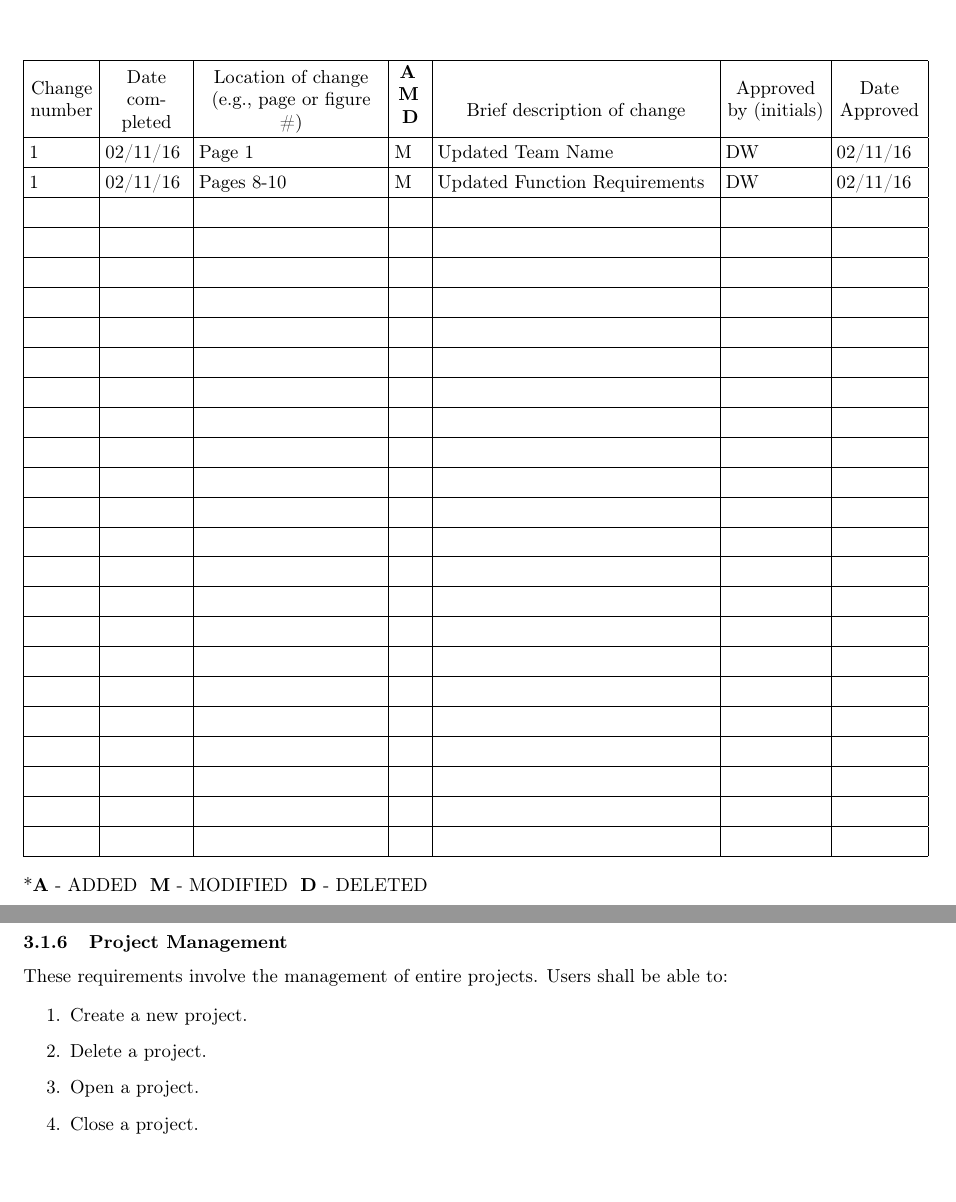
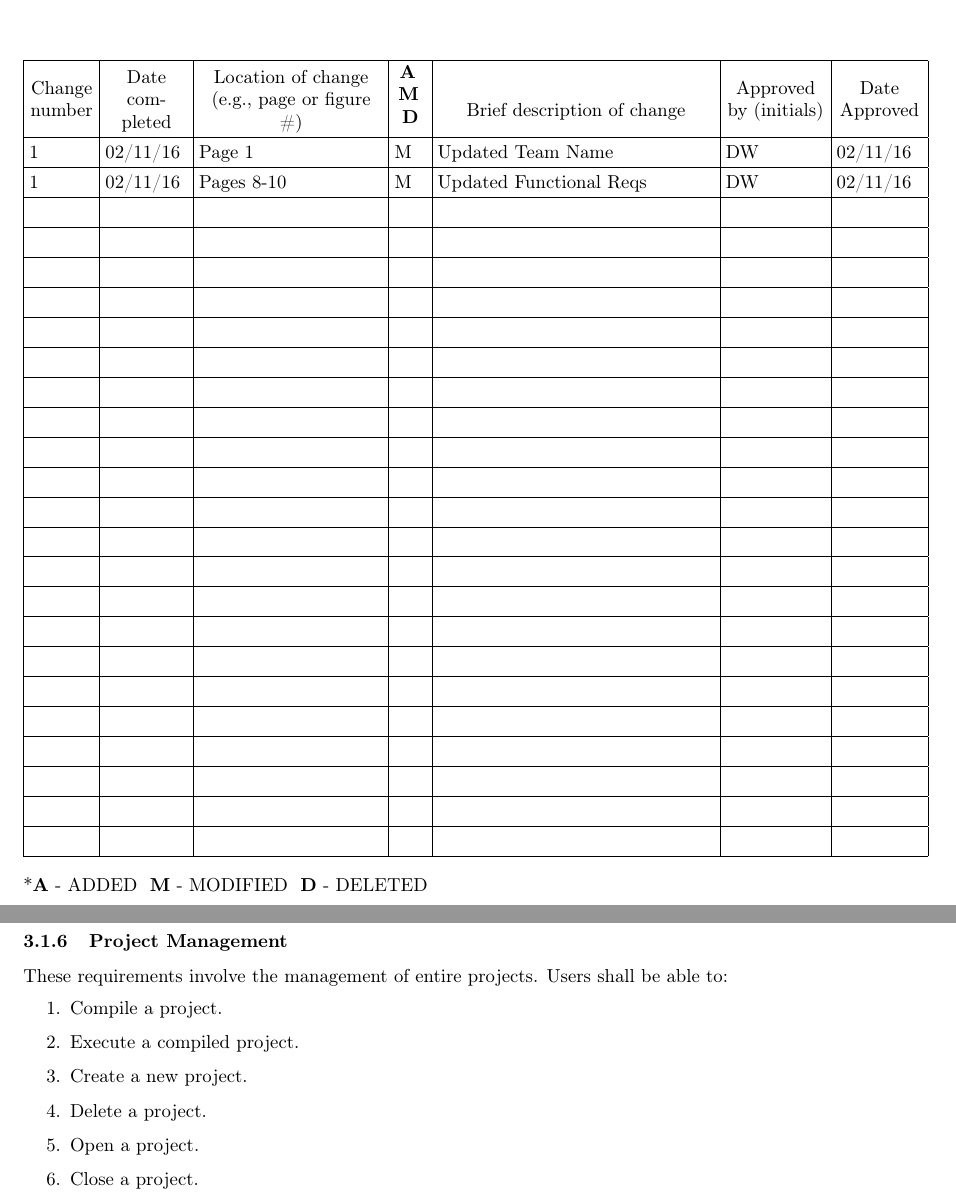
Before and after one commit to cs383-4/sQuire, a LaTeX document (doc/SSRS/SSRS_Team4.tex): two parts of pages 2 and 13 of 20, joined at a grey line, cut so that both start at the same text, the shorter picture padded with empty space. Compiled offline with pdfLaTeX.

Commit message:
Updated SSRS document.

```diff
--- a/doc/SSRS/SSRS_Team4.tex
+++ b/doc/SSRS/SSRS_Team4.tex
@@ -221,7 +221,7 @@ D} &
 
 \centering\arraybslash{\selectlanguage{english}\color{black} Date Approved}\\\hline
 1 & 02/11/16 & Page 1 & M & Updated Team Name & DW & 02/11/16 \\\hline
-1 & 02/11/16 & Pages 8-10 & M & Updated Function Requirements & DW & 02/11/16\\\hline
+1 & 02/11/16 & Pages 8-10 & M & Updated Functional Reqs & DW & 02/11/16\\\hline
 ~
  &
 ~
@@ -1040,6 +1040,8 @@ These requirements involve the collaborative editor part of sQuire. Users shall
 These requirements involve the management of entire projects. Users shall be able to:
 
 \begin{enumerate}
+	\item Compile a project.
+	\item Execute a compiled project.
 	\item Create a new project.
 	\item Delete a project.
 	\item Open a project.
```
Also changed, not shown: doc/SSRS/SSRS_Team4.pdf, 1 other file.
